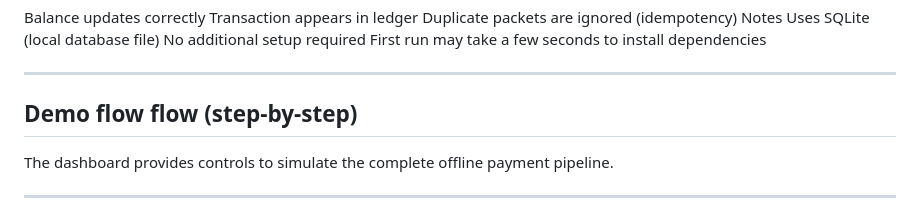
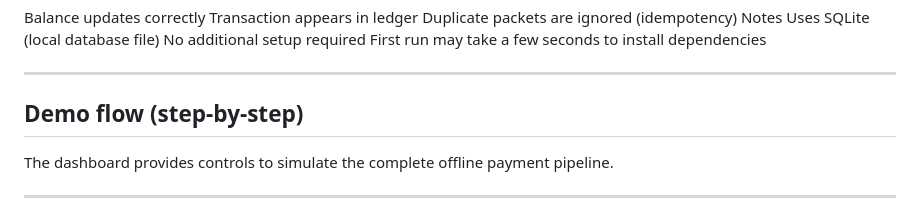
Before and after one commit to hiteshkumarh/upi-offline-mesh-fastapi, a Markdown page: README.md, the part around the change. Drawn GitHub-style.

```diff
--- a/README.md
+++ b/README.md
@@ -152,7 +152,7 @@ First run may take a few seconds to install dependencies
 
 
 ---
-## Demo flow flow (step-by-step)
+## Demo flow (step-by-step)
 
 The dashboard provides controls to simulate the complete offline payment pipeline.
 
```
